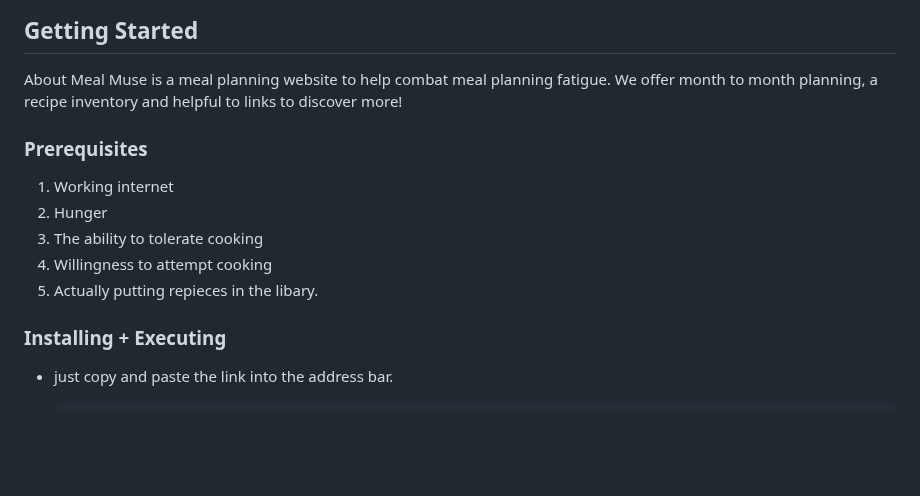
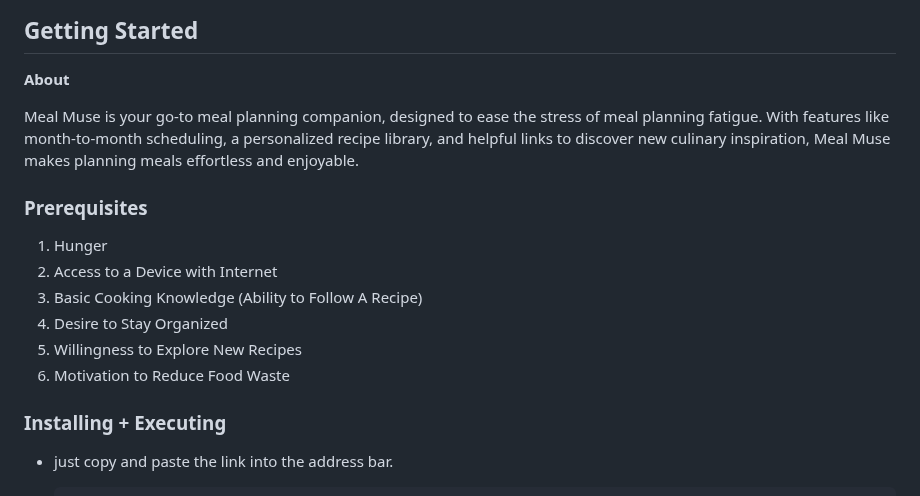
Before and after one commit to alexis-menendez/Project-1-Meal-Muse, a Markdown page: README.md, the part around one of its changes. Rendered like a GitHub page; blank space fills up the shorter version.

```diff
--- a/README.md
+++ b/README.md
@@ -19,16 +19,18 @@
 
 
 ##  Getting Started
-About
-Meal Muse is a meal planning website to help combat meal planning fatigue. We offer  month to month planning, a recipe inventory and helpful to links to discover more!
+**About**
+
+Meal Muse is your go-to meal planning companion, designed to ease the stress of meal planning fatigue. With features like month-to-month scheduling, a personalized recipe library, and helpful links to discover new culinary inspiration, Meal Muse makes planning meals effortless and enjoyable.
 
 ### Prerequisites
 
-1. Working internet
-2. Hunger
-3. The ability to tolerate cooking
-4. Willingness to attempt cooking
-5. Actually putting repieces in the libary.
+1. Hunger
+2. Access to a Device with Internet
+3. Basic Cooking Knowledge (Ability to Follow A Recipe)
+4. Desire to Stay Organized
+5. Willingness to Explore New Recipes
+6. Motivation to Reduce Food Waste
 
 
 ### Installing + Executing
```
Also changed, not shown: other parts of README.md (+36 -21 lines).
